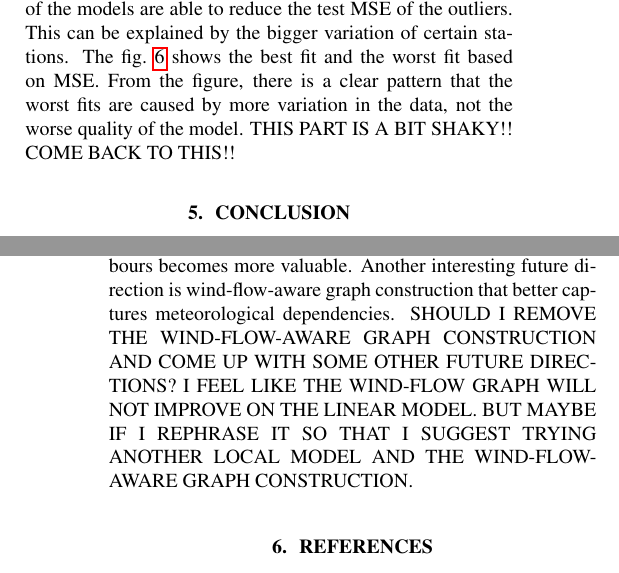
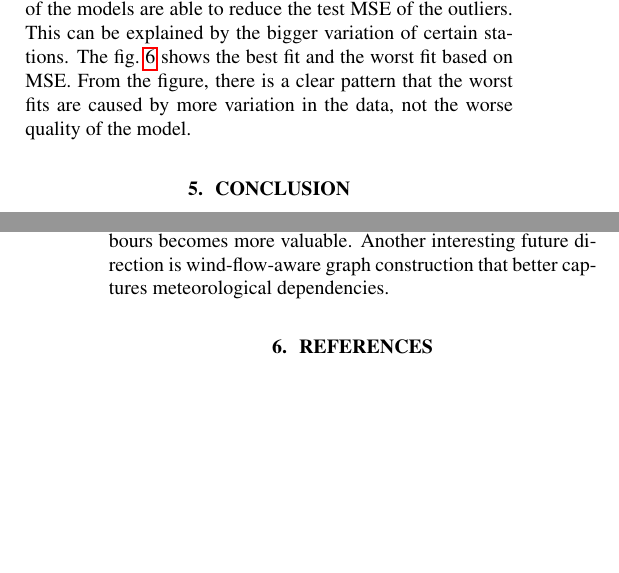
Before and after one commit to AJBogo9/federated-wind-forecasting, a LaTeX paper (report/FLReport.tex): two parts of the columns of pages 3 and 4 of 5, joined at a grey line, cut so that both start at the same text, the shorter picture padded with empty space. Compiled offline with pdfLaTeX.

Commit message:
small typo fixes and removed todo.

```diff
--- a/report/FLReport.tex
+++ b/report/FLReport.tex
@@ -290,7 +290,7 @@ The main insight from \cref{fig:node-boxplot} is that none of the models are abl
 the test MSE of the outliers. This can be explained by the bigger variation of certain stations.
 The \cref{fig:pred-vs-actual} shows the best fit and the worst fit based on MSE. From the figure,
 there is a clear pattern that the worst fits are caused by more variation in the data,
-not the worse quality of the model. THIS PART IS A BIT SHAKY!! COME BACK TO THIS!!
+not the worse quality of the model.
 
 \section{Conclusion}
 \label{sec:conclusion}
@@ -313,10 +313,7 @@ regularization to help.
 Future work could test more expressive local models (e.g. MLPs), sparser data regimes
 where borrowing from neighbours becomes more valuable. Another interesting future
 direction is wind-flow-aware graph construction that better captures meteorological
-dependencies. SHOULD I REMOVE THE WIND-FLOW-AWARE GRAPH CONSTRUCTION AND COME UP
-WITH SOME OTHER FUTURE DIRECTIONS? I FEEL LIKE THE WIND-FLOW GRAPH WILL NOT IMPROVE
-ON THE LINEAR MODEL. BUT MAYBE IF I REPHRASE IT SO THAT I SUGGEST TRYING ANOTHER LOCAL
-MODEL AND THE WIND-FLOW-AWARE GRAPH CONSTRUCTION.
+dependencies.
 
 
 \bibliographystyle{plain}
```
Also changed, not shown: report/FLReport.tex (6 more changed lines).
